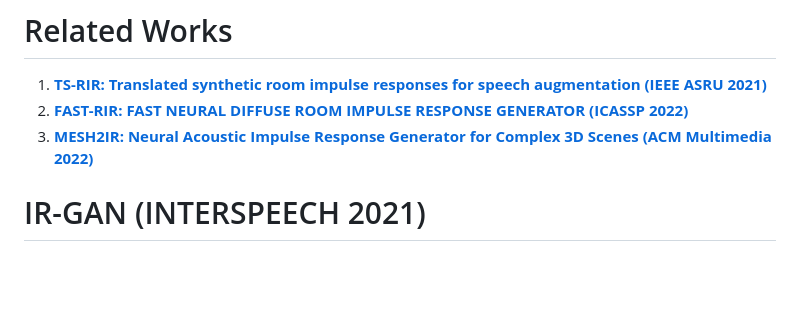
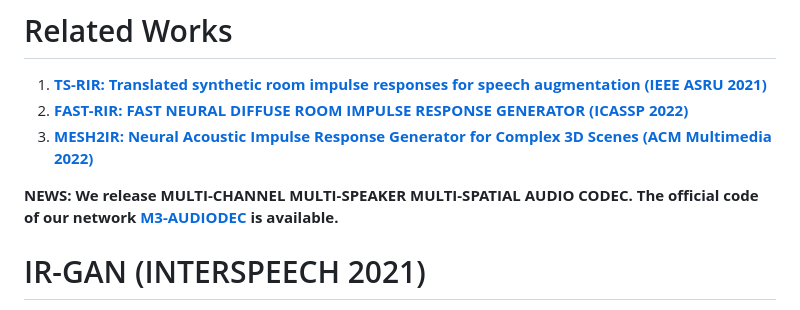
Before and after one commit to anton-jeran/IR-GAN, a Markdown page: README.md, the part around the change. Rendered like a GitHub page; blank space fills up the shorter version.

```diff
--- a/README.md
+++ b/README.md
@@ -4,6 +4,7 @@
 2) [**FAST-RIR: FAST NEURAL DIFFUSE ROOM IMPULSE RESPONSE GENERATOR (ICASSP 2022)**](https://github.com/anton-jeran/FAST-RIR)
 3) [**MESH2IR: Neural Acoustic Impulse Response Generator for Complex 3D Scenes (ACM Multimedia 2022)**](https://anton-jeran.github.io/M2IR/)
 
+**NEWS: We release MULTI-CHANNEL MULTI-SPEAKER MULTI-SPATIAL AUDIO CODEC. The official code of our network [**M3-AUDIODEC**](https://github.com/anton-jeran/MULTI-AUDIODEC) is available.**
 
 # IR-GAN (INTERSPEECH 2021)
 
```
